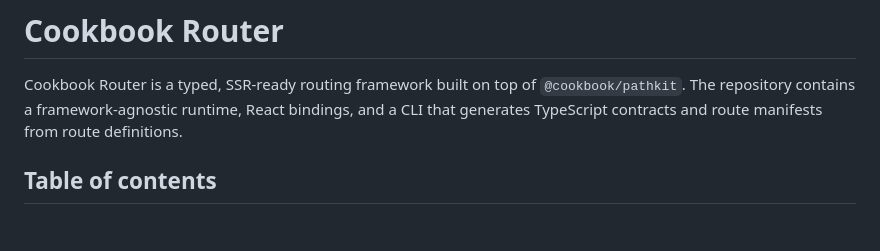
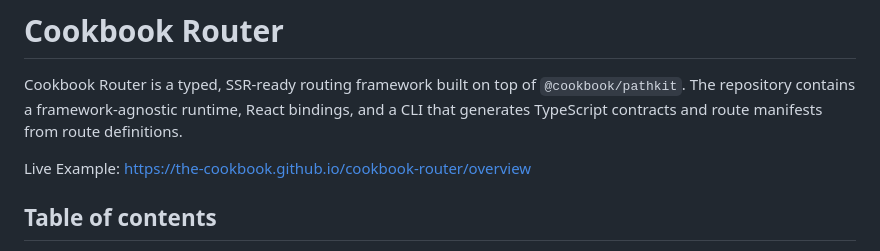
Before and after one commit to the-cookbook/cookbook-router, a Markdown page: README.md, the part around the change. Rendered like a GitHub page; blank space fills up the shorter version.

Commit message:
docs: add live example link

```diff
--- a/README.md
+++ b/README.md
@@ -1,6 +1,8 @@
 # Cookbook Router
 
 Cookbook Router is a typed, SSR-ready routing framework built on top of `@cookbook/pathkit`. The repository contains a framework-agnostic runtime, React bindings, and a CLI that generates TypeScript contracts and route manifests from route definitions.
+
+Live Example: [https://the-cookbook.github.io/cookbook-router/overview](https://the-cookbook.github.io/cookbook-router/overview)
 
 ## Table of contents
 
```
